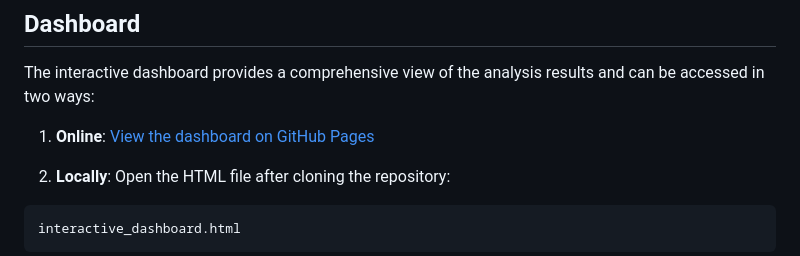
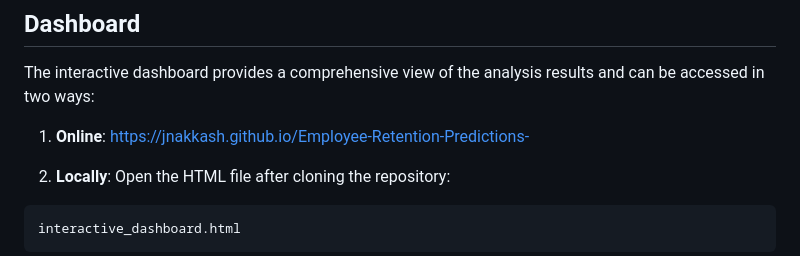
Before and after one commit to jnakkash/Employee-Retention-Predictions-, a Markdown page: README.md, the part around the change. GitHub-like rendering.

````diff
--- a/README.md
+++ b/README.md
@@ -14,7 +14,7 @@ The analysis identifies key factors affecting employee turnover including satisf
 ## Dashboard
 The interactive dashboard provides a comprehensive view of the analysis results and can be accessed in two ways:
 
-1. **Online**: [View the dashboard on GitHub Pages](https://jnakkash.github.io/Employee-Retention-Predictions-/)
+1. **Online**: https://jnakkash.github.io/Employee-Retention-Predictions-
 
 2. **Locally**: Open the HTML file after cloning the repository:
 ```
````
